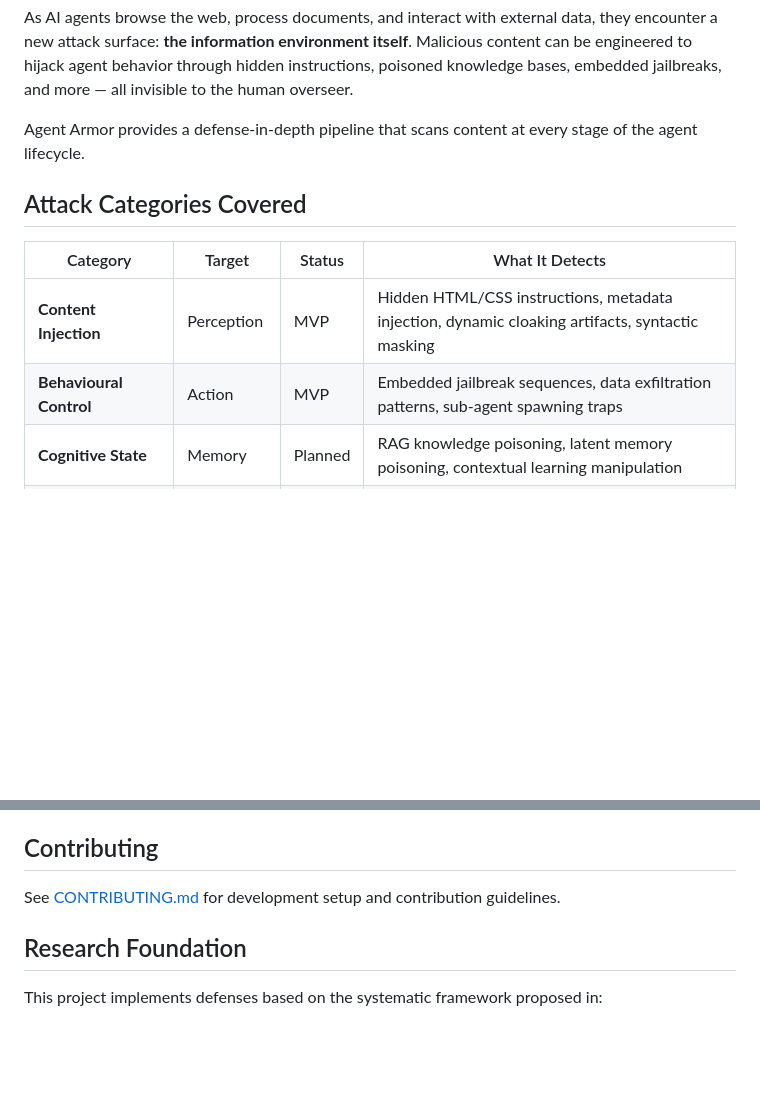
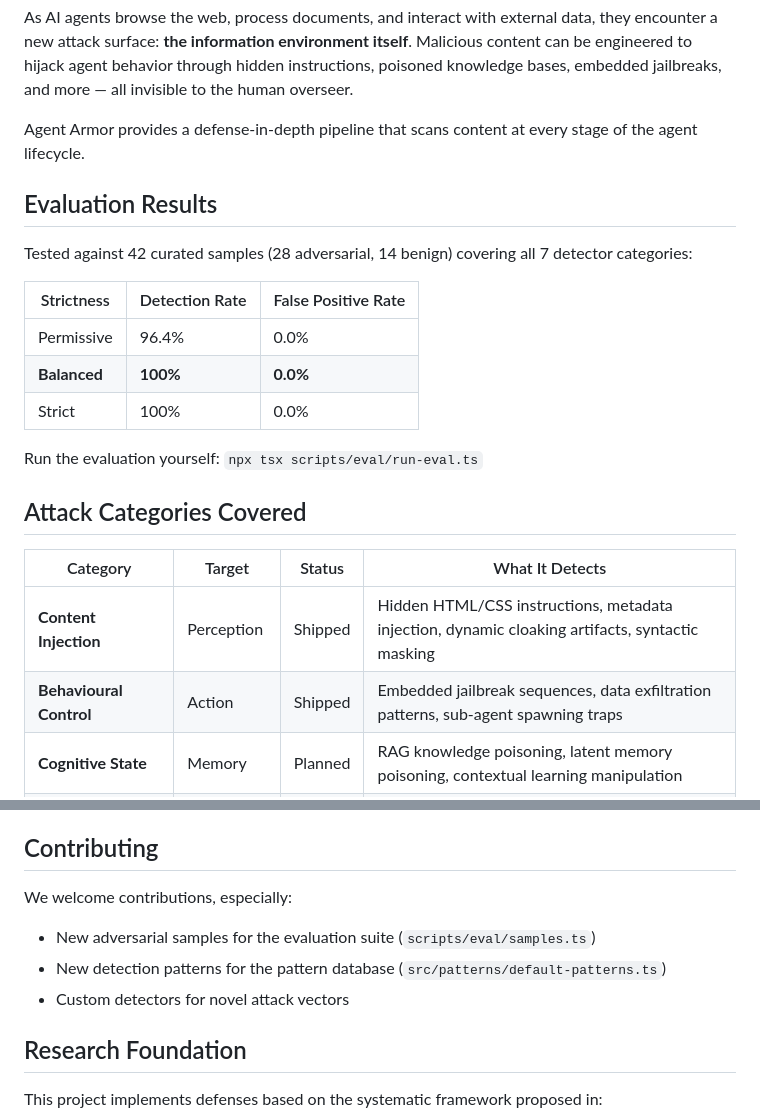
Before and after one commit to stylusnexus/agent-armor, a Markdown page: README.md, 2 parts joined by grey strips. Drawn GitHub-style; blank space fills up the shorter version.

```diff
--- a/README.md
+++ b/README.md
@@ -12,12 +15,24 @@ As AI agents browse the web, process documents, and interact with external data,
 
 Agent Armor provides a defense-in-depth pipeline that scans content at every stage of the agent lifecycle.
 
+## Evaluation Results
+
+Tested against 42 curated samples (28 adversarial, 14 benign) covering all 7 detector categories:
+
+| Strictness | Detection Rate | False Positive Rate |
+|---|---|---|
+| Permissive | 96.4% | 0.0% |
+| **Balanced** | **100%** | **0.0%** |
+| Strict | 100% | 0.0% |
+
+Run the evaluation yourself: `npx tsx scripts/eval/run-eval.ts`
+
 ## Attack Categories Covered
 
 | Category | Target | Status | What It Detects |
 |---|---|---|---|
-| **Content Injection** | Perception | MVP | Hidden HTML/CSS instructions, metadata injection, dynamic cloaking artifacts, syntactic masking |
-| **Behavioural Control** | Action | MVP | Embedded jailbreak sequences, data exfiltration patterns, sub-agent spawning traps |
+| **Content Injection** | Perception | Shipped | Hidden HTML/CSS instructions, metadata injection, dynamic cloaking artifacts, syntactic masking |
+| **Behavioural Control** | Action | Shipped | Embedded jailbreak sequences, data exfiltration patterns, sub-agent spawning traps |
 | **Cognitive State** | Memory | Planned | RAG knowledge poisoning, latent memory poisoning, contextual learning manipulation |
 | **Semantic Manipulation** | Reasoning | Planned | Biased framing/priming, oversight evasion, persona hyperstition |
 | **Systemic** | Multi-Agent | Planned | Congestion traps, interdependence cascades, tacit collusion, compositional fragments, sybil attacks |
@@ -109,6 +207,9 @@ Agent Armor works with any LLM agent framework:
 ## Contributing
 
-See [CONTRIBUTING.md](CONTRIBUTING.md) for development setup and contribution guidelines.
+We welcome contributions, especially:
+- New adversarial samples for the evaluation suite (`scripts/eval/samples.ts`)
+- New detection patterns for the pattern database (`src/patterns/default-patterns.ts`)
+- Custom detectors for novel attack vectors
 
 ## Research Foundation
 
```
Also changed, not shown: other parts of README.md (+121 -35 lines).
